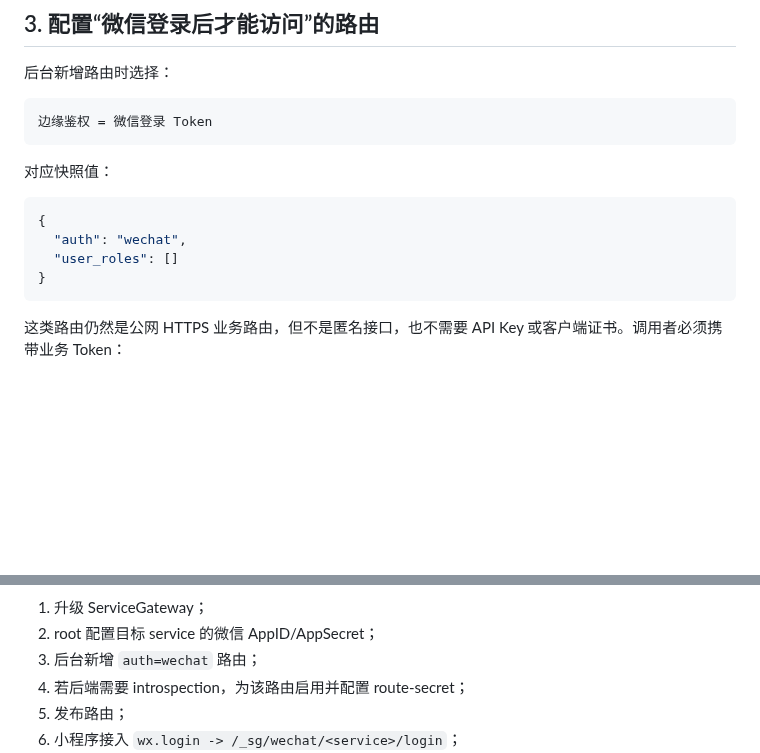
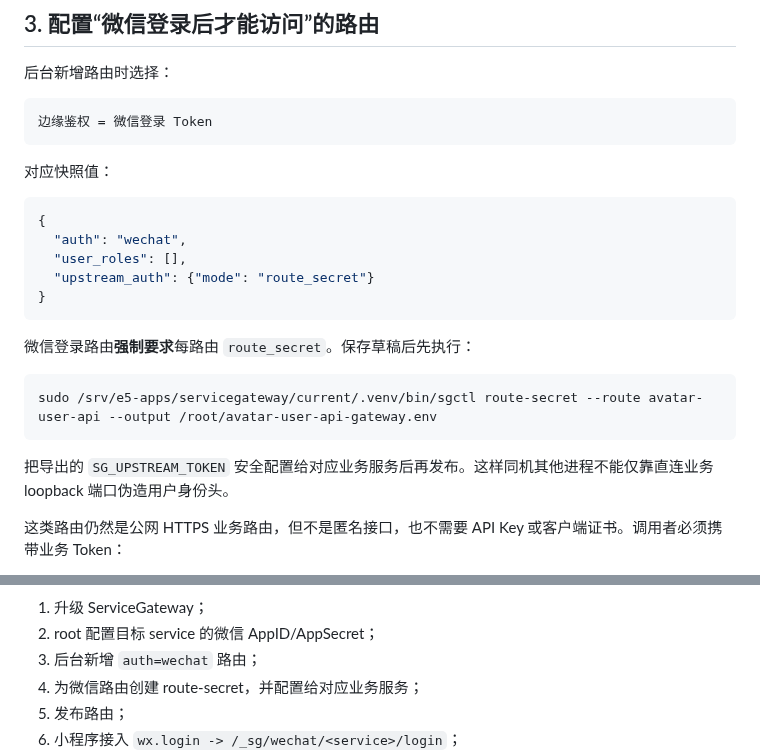
Before and after one commit to rffanlab/servicegateway, a Markdown page: docs/WECHAT-SERVICE-USERS.md, 2 parts joined by grey strips. Drawn GitHub-style; blank space fills up the shorter version.

Commit message:
docs: require route-secret for WeChat identity trust

````diff
--- a/docs/WECHAT-SERVICE-USERS.md
+++ b/docs/WECHAT-SERVICE-USERS.md
@@ -70,9 +70,18 @@ AppSecret 只由受限 root Agent 读取。Agent 固定请求微信 `code2Sessio
 ```json
 {
   "auth": "wechat",
-  "user_roles": []
+  "user_roles": [],
+  "upstream_auth": {"mode": "route_secret"}
 }
 ```
+
+微信登录路由**强制要求**每路由 `route_secret`。保存草稿后先执行：
+
+```bash
+sudo /srv/e5-apps/servicegateway/current/.venv/bin/sgctl route-secret --route avatar-user-api --output /root/avatar-user-api-gateway.env
+```
+
+把导出的 `SG_UPSTREAM_TOKEN` 安全配置给对应业务服务后再发布。这样同机其他进程不能仅靠直连业务 loopback 端口伪造用户身份头。
 
 这类路由仍然是公网 HTTPS 业务路由，但不是匿名接口，也不需要 API Key 或客户端证书。调用者必须携带业务 Token：
 
@@ -279,7 +288,7 @@ cd ~/servicegateway && git fetch origin && git switch main && git pull --ff-only
 1. 升级 ServiceGateway；
 2. root 配置目标 service 的微信 AppID/AppSecret；
 3. 后台新增 `auth=wechat` 路由；
-4. 若后端需要 introspection，为该路由启用并配置 route-secret；
+4. 为微信路由创建 route-secret，并配置给对应业务服务；
 5. 发布路由；
 6. 小程序接入 `wx.login -> /_sg/wechat/<service>/login`；
 7. 用返回的 Bearer Token 调业务 API；
````
